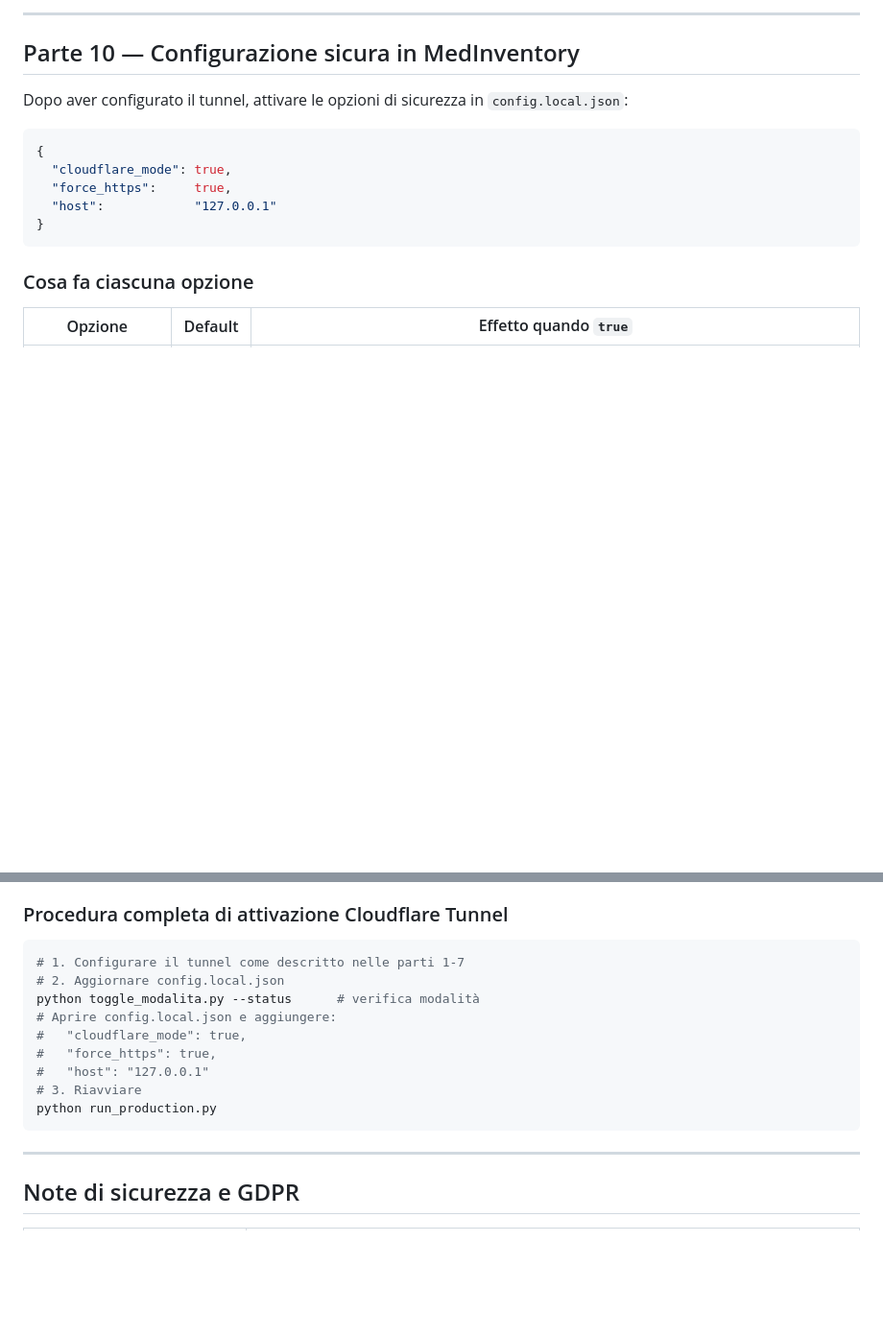
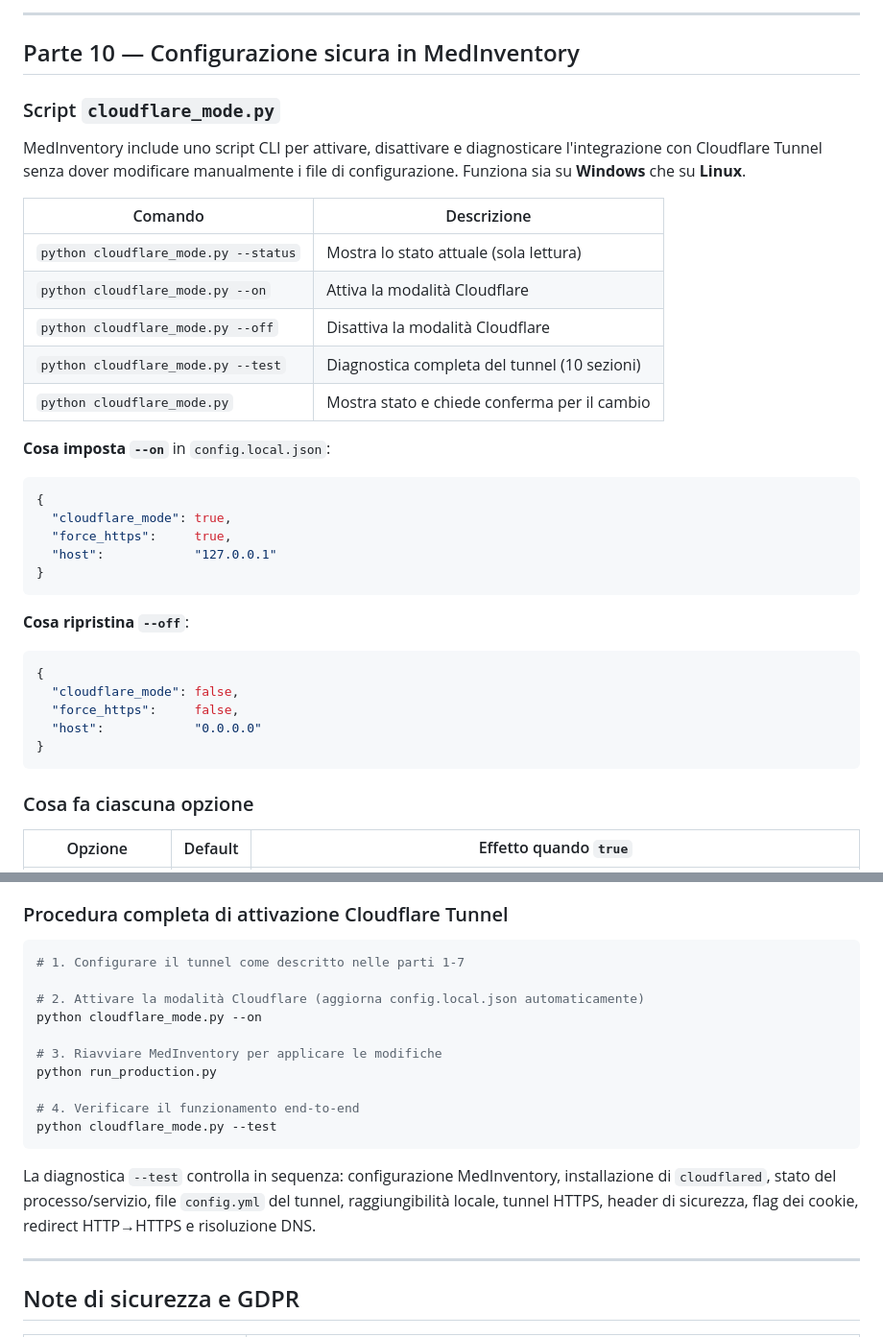
Before and after one commit to greeneye71/Custode_v2, a Markdown page: CLOUDFLARE_TUNNEL.md, 2 parts joined by grey strips. Shown at 96% size. Drawn GitHub-style; blank space fills up the shorter version.

Commit message:
docs: aggiorna CLOUDFLARE_TUNNEL.md con script cloudflare_mode.py
- Parte 10: sostituisce procedura manuale (toggle_modalita.py + JSON)
  con cloudflare_mode.py --on / --off / --test
- Aggiunge tabella comandi CLI e spiegazione dei due blocchi di config
- Aggiunge descrizione delle 10 sezioni della diagnostica --test
- La procedura ora include il passo di verifica (--test) dopo il riavvio

Co-Authored-By: Claude Sonnet 4.6 <noreply@anthropic.com>

````diff
--- a/CLOUDFLARE_TUNNEL.md
+++ b/CLOUDFLARE_TUNNEL.md
@@ -430,13 +430,37 @@ sc query cloudflared
 
 ## Parte 10 — Configurazione sicura in MedInventory
 
-Dopo aver configurato il tunnel, attivare le opzioni di sicurezza in `config.local.json`:
+### Script `cloudflare_mode.py`
+
+MedInventory include uno script CLI per attivare, disattivare e diagnosticare
+l'integrazione con Cloudflare Tunnel senza dover modificare manualmente i file
+di configurazione. Funziona sia su **Windows** che su **Linux**.
+
+| Comando | Descrizione |
+|---|---|
+| `python cloudflare_mode.py --status` | Mostra lo stato attuale (sola lettura) |
+| `python cloudflare_mode.py --on` | Attiva la modalità Cloudflare |
+| `python cloudflare_mode.py --off` | Disattiva la modalità Cloudflare |
+| `python cloudflare_mode.py --test` | Diagnostica completa del tunnel (10 sezioni) |
+| `python cloudflare_mode.py` | Mostra stato e chiede conferma per il cambio |
+
+**Cosa imposta `--on`** in `config.local.json`:
 
 ```json
 {
   "cloudflare_mode": true,
   "force_https":     true,
   "host":            "127.0.0.1"
+}
+```
+
+**Cosa ripristina `--off`**:
+
+```json
+{
+  "cloudflare_mode": false,
+  "force_https":     false,
+  "host":            "0.0.0.0"
 }
 ```
 
@@ -475,15 +499,21 @@ Indipendentemente da `cloudflare_mode` e `force_https`, MedInventory invia sempr
 
 ```bash
 # 1. Configurare il tunnel come descritto nelle parti 1-7
-# 2. Aggiornare config.local.json
-python toggle_modalita.py --status      # verifica modalità
-# Aprire config.local.json e aggiungere:
-#   "cloudflare_mode": true,
-#   "force_https": true,
-#   "host": "127.0.0.1"
-# 3. Riavviare
+
+# 2. Attivare la modalità Cloudflare (aggiorna config.local.json automaticamente)
+python cloudflare_mode.py --on
+
+# 3. Riavviare MedInventory per applicare le modifiche
 python run_production.py
+
+# 4. Verificare il funzionamento end-to-end
+python cloudflare_mode.py --test
 ```
+
+La diagnostica `--test` controlla in sequenza: configurazione MedInventory,
+installazione di `cloudflared`, stato del processo/servizio, file `config.yml`
+del tunnel, raggiungibilità locale, tunnel HTTPS, header di sicurezza,
+flag dei cookie, redirect HTTP→HTTPS e risoluzione DNS.
 
 ---
 
````
